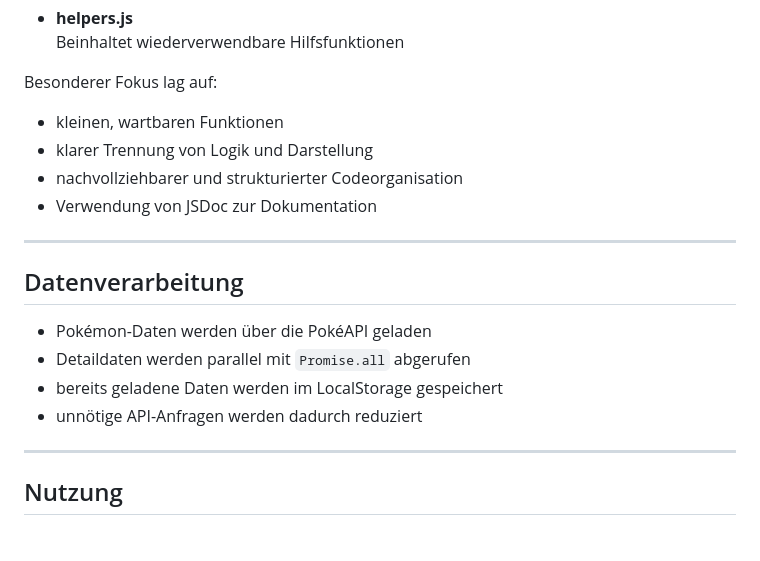
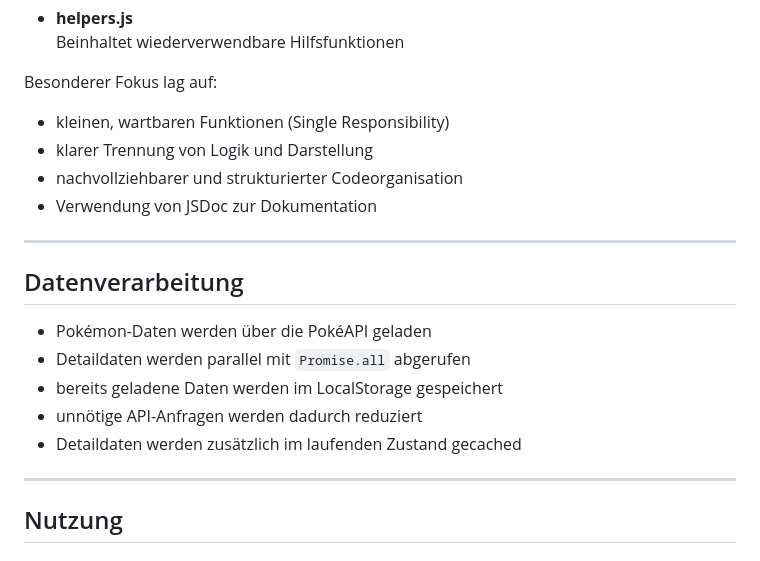
Before and after one commit to CZX93-BW/pokedex, a Markdown page: README.md, the part around one of its changes. Drawn GitHub-style.

```diff
--- a/README.md
+++ b/README.md
@@ -80,7 +82,7 @@ Die Anwendung ist modular aufgebaut:
 
 Besonderer Fokus lag auf:
 
-- kleinen, wartbaren Funktionen
+- kleinen, wartbaren Funktionen (Single Responsibility)
 - klarer Trennung von Logik und Darstellung
 - nachvollziehbarer und strukturierter Codeorganisation
 - Verwendung von JSDoc zur Dokumentation
@@ -93,6 +95,7 @@ Besonderer Fokus lag auf:
 - Detaildaten werden parallel mit `Promise.all` abgerufen
 - bereits geladene Daten werden im LocalStorage gespeichert
 - unnötige API-Anfragen werden dadurch reduziert
+- Detaildaten werden zusätzlich im laufenden Zustand gecached
 
 ---
 
```
Also changed, not shown: other parts of README.md (+20 -17 lines), ToDo.md (+58 -0 lines).
